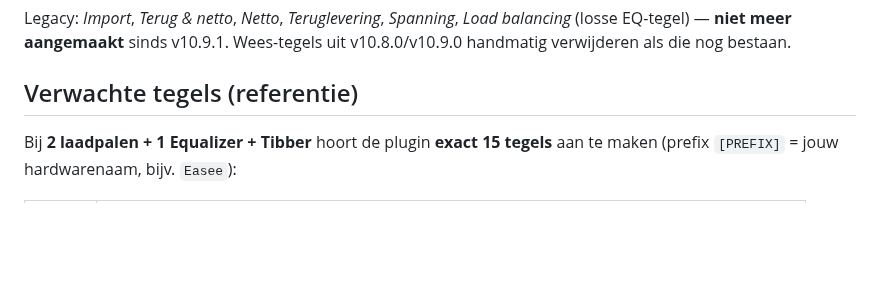
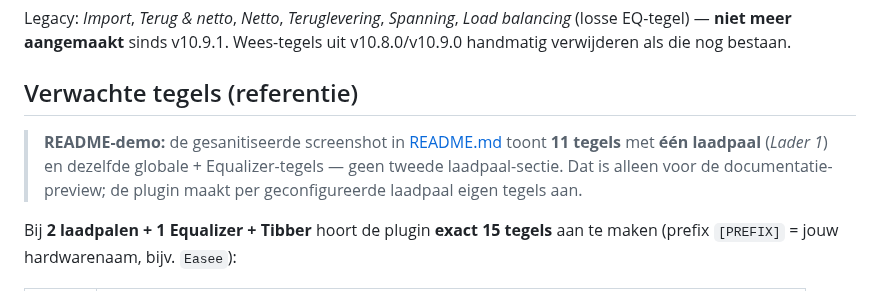
Before and after one commit to rleunk/easee-domoticz, a Markdown page: docs/CONFIGURATION.md, the part around the change. Rendered like a GitHub page; blank space fills up the shorter version.

```diff
--- a/docs/CONFIGURATION.md
+++ b/docs/CONFIGURATION.md
@@ -131,6 +131,8 @@ Core **LoadBal**-schakelaar (site-wide) blijft ongewijzigd; icoon `EaseeLoadBal`
 Legacy: *Import*, *Terug & netto*, *Netto*, *Teruglevering*, *Spanning*, *Load balancing* (losse EQ-tegel) — **niet meer aangemaakt** sinds v10.9.1. Wees-tegels uit v10.8.0/v10.9.0 handmatig verwijderen als die nog bestaan.
 
 ## Verwachte tegels (referentie)
+
+> **README-demo:** de gesanitiseerde screenshot in [README.md](../README.md) toont **11 tegels** met **één laadpaal** (*Lader 1*) en dezelfde globale + Equalizer-tegels — geen tweede laadpaal-sectie. Dat is alleen voor de documentatie-preview; de plugin maakt per geconfigureerde laadpaal eigen tegels aan.
 
 Bij **2 laadpalen + 1 Equalizer + Tibber** hoort de plugin **exact 15 tegels** aan te maken (prefix `[PREFIX]` = jouw hardwarenaam, bijv. `Easee`):
 
```
Also changed, not shown: README.md (+4 -4 lines), docs/screenshot-dashboard.png, docs/screenshot-equalizer.png, 15 other files.
